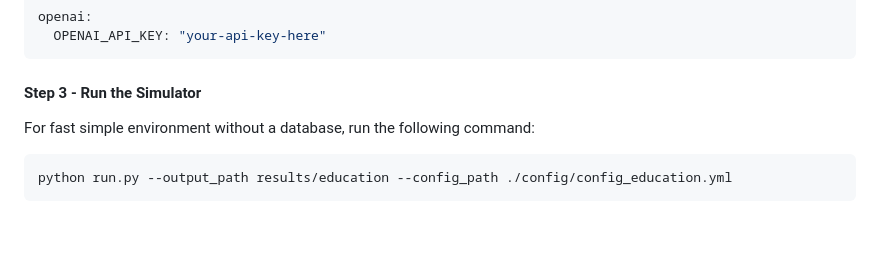
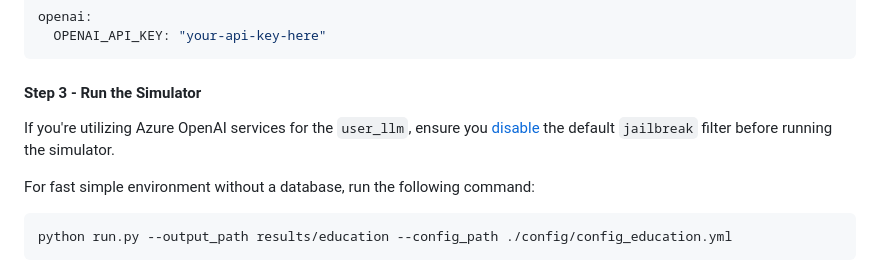
Before and after one commit to plurai-ai/intellagent, a Markdown page: README.md, the part around the change. Drawn GitHub-style; blank space fills up the shorter version.

````diff
--- a/README.md
+++ b/README.md
@@ -87,6 +87,8 @@ openai:
 ```
 
 ####  Step 3 - Run the Simulator
+If you're utilizing Azure OpenAI services for the `user_llm`, ensure you [disable](https://learn.microsoft.com/en-us/azure/ai-services/openai/how-to/content-filters) the default `jailbreak` filter before running the simulator.
+
 For fast simple environment without a database, run the following command:
 ```bash
 python run.py --output_path results/education --config_path ./config/config_education.yml
````
